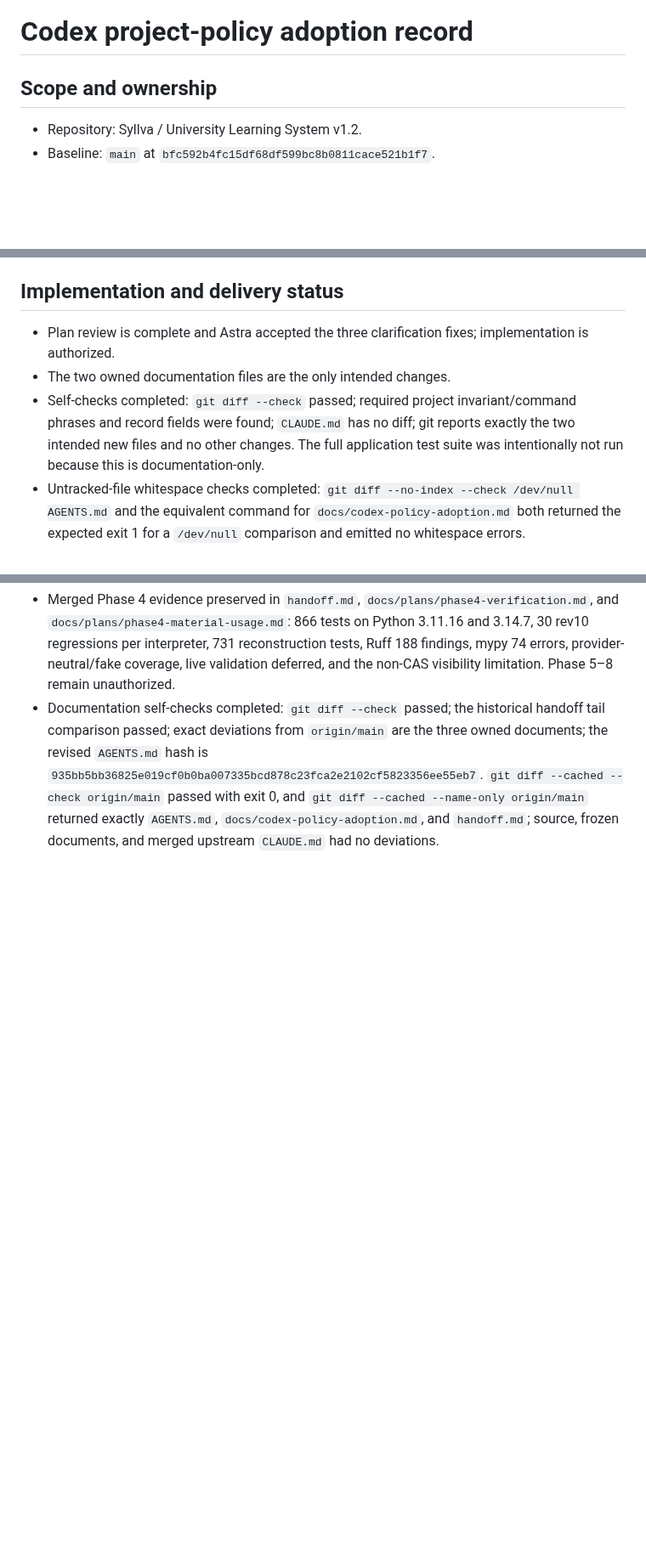
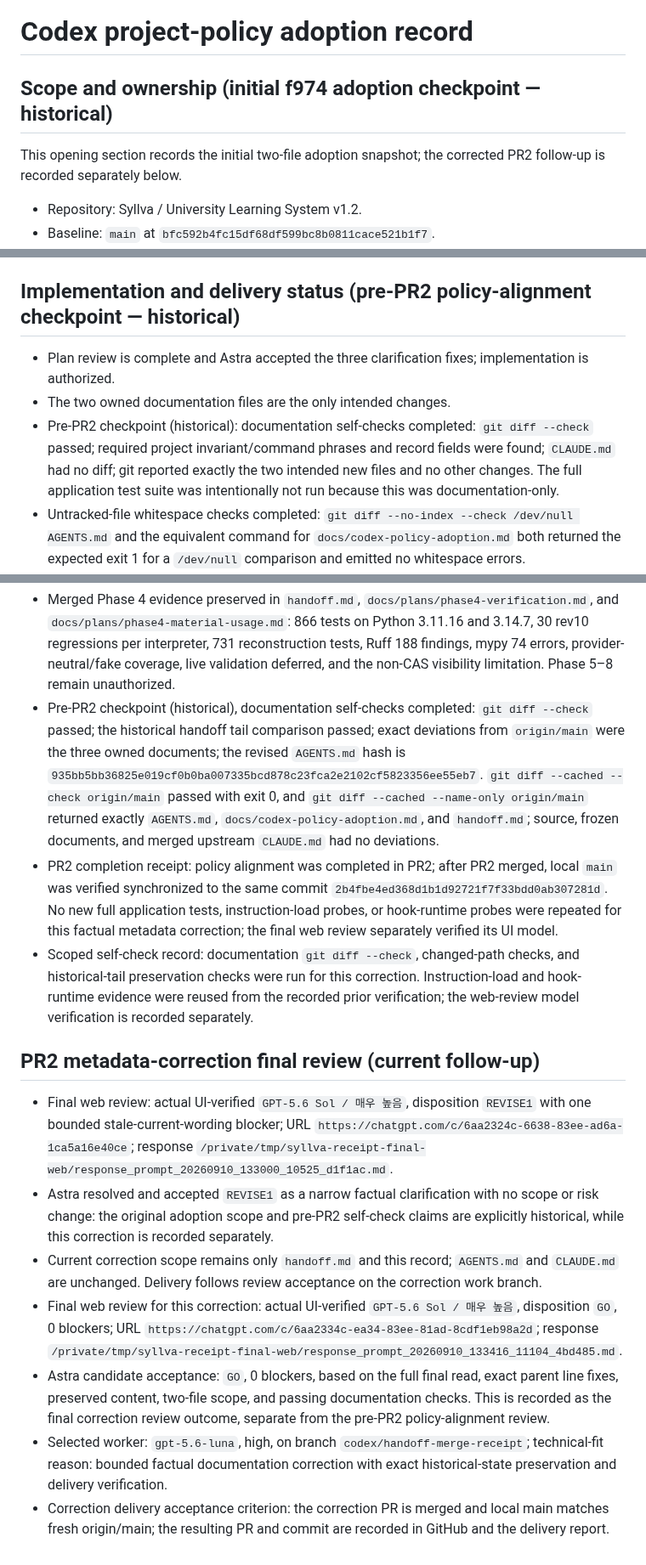
Before and after one commit to Just-Simple0/Syllva, a Markdown page: docs/codex-policy-adoption.md, 3 parts joined by grey strips. Shown at 85% size. GitHub-like rendering; blank space fills up the shorter version.

Commit message:
docs: record completed policy PR merge in handoff

```diff
--- a/docs/codex-policy-adoption.md
+++ b/docs/codex-policy-adoption.md
@@ -1,6 +1,8 @@
 # Codex project-policy adoption record
 
-## Scope and ownership
+## Scope and ownership (initial f974 adoption checkpoint — historical)
+
+This opening section records the initial two-file adoption snapshot; the corrected PR2 follow-up is recorded separately below.
 
 - Repository: Syllva / University Learning System v1.2.
 - Baseline: `main` at `bfc592b4fc15df68df599bc8b0811cace521b1f7`.
@@ -62,11 +66,11 @@ Acceptance requires all of the following:
 - `CLAUDE.md` byte comparison against baseline commit `bfc592b4fc15df68df599bc8b0811cace521b1f7` is identical.
 - Load acceptance and hook acceptance checks are complete. Raw evidence: `/private/tmp/syllva-agents-load-evidence.json` and `/private/tmp/syllva-agents-final-prompt.json`.
 
-## Implementation and delivery status
+## Implementation and delivery status (pre-PR2 policy-alignment checkpoint — historical)
 
 - Plan review is complete and Astra accepted the three clarification fixes; implementation is authorized.
 - The two owned documentation files are the only intended changes.
-- Self-checks completed: `git diff --check` passed; required project invariant/command phrases and record fields were found; `CLAUDE.md` has no diff; git reports exactly the two intended new files and no other changes. The full application test suite was intentionally not run because this is documentation-only.
+- Pre-PR2 checkpoint (historical): documentation self-checks completed: `git diff --check` passed; required project invariant/command phrases and record fields were found; `CLAUDE.md` had no diff; git reported exactly the two intended new files and no other changes. The full application test suite was intentionally not run because this was documentation-only.
 - Untracked-file whitespace checks completed: `git diff --no-index --check /dev/null AGENTS.md` and the equivalent command for `docs/codex-policy-adoption.md` both returned the expected exit 1 for a `/dev/null` comparison and emitted no whitespace errors.
 - Staged whitespace check: `git diff --cached --check` passed with exit 0 for both staged files.
 - Final web review and Astra final acceptance are complete.
@@ -89,2 +94,14 @@ Acceptance requires all of the following:
 - Merged Phase 4 evidence preserved in `handoff.md`, `docs/plans/phase4-verification.md`, and `docs/plans/phase4-material-usage.md`: 866 tests on Python 3.11.16 and 3.14.7, 30 rev10 regressions per interpreter, 731 reconstruction tests, Ruff 188 findings, mypy 74 errors, provider-neutral/fake coverage, live validation deferred, and the non-CAS visibility limitation. Phase 5–8 remain unauthorized.
-- Documentation self-checks completed: `git diff --check` passed; the historical handoff tail comparison passed; exact deviations from `origin/main` are the three owned documents; the revised `AGENTS.md` hash is `935bb5bb36825e019cf0b0ba007335bcd878c23fca2e2102cf5823356ee55eb7`. `git diff --cached --check origin/main` passed with exit 0, and `git diff --cached --name-only origin/main` returned exactly `AGENTS.md`, `docs/codex-policy-adoption.md`, and `handoff.md`; source, frozen documents, and merged upstream `CLAUDE.md` had no deviations.
+- Pre-PR2 checkpoint (historical), documentation self-checks completed: `git diff --check` passed; the historical handoff tail comparison passed; exact deviations from `origin/main` were the three owned documents; the revised `AGENTS.md` hash is `935bb5bb36825e019cf0b0ba007335bcd878c23fca2e2102cf5823356ee55eb7`. `git diff --cached --check origin/main` passed with exit 0, and `git diff --cached --name-only origin/main` returned exactly `AGENTS.md`, `docs/codex-policy-adoption.md`, and `handoff.md`; source, frozen documents, and merged upstream `CLAUDE.md` had no deviations.
+- PR2 completion receipt: policy alignment was completed in PR2; after PR2 merged, local `main` was verified synchronized to the same commit `2b4fbe4ed368d1b1d92721f7f33bdd0ab307281d`. No new full application tests, instruction-load probes, or hook-runtime probes were repeated for this factual metadata correction; the final web review separately verified its UI model.
+- Scoped self-check record: documentation `git diff --check`, changed-path checks, and historical-tail preservation checks were run for this correction. Instruction-load and hook-runtime evidence were reused from the recorded prior verification; the web-review model verification is recorded separately.
+
+## PR2 metadata-correction final review (current follow-up)
+
+- Final web review: actual UI-verified `GPT-5.6 Sol / 매우 높음`, disposition `REVISE1` with one bounded stale-current-wording blocker; URL `https://chatgpt.com/c/6aa2324c-6638-83ee-ad6a-1ca5a16e40ce`; response `/private/tmp/syllva-receipt-final-web/response_prompt_20260910_133000_10525_d1f1ac.md`.
+- Astra resolved and accepted `REVISE1` as a narrow factual clarification with no scope or risk change: the original adoption scope and pre-PR2 self-check claims are explicitly historical, while this correction is recorded separately.
+- Current correction scope remains only `handoff.md` and this record; `AGENTS.md` and `CLAUDE.md` are unchanged. Delivery follows review acceptance on the correction work branch.
+- Final web review for this correction: actual UI-verified `GPT-5.6 Sol / 매우 높음`, disposition `GO`, 0 blockers; URL `https://chatgpt.com/c/6aa2334c-ea34-83ee-81ad-8cdf1eb98a2d`; response `/private/tmp/syllva-receipt-final-web/response_prompt_20260910_133416_11104_4bd485.md`.
+- Astra candidate acceptance: `GO`, 0 blockers, based on the full final read, exact parent line fixes, preserved content, two-file scope, and passing documentation checks. This is recorded as the final correction review outcome, separate from the pre-PR2 policy-alignment review.
+- Selected worker: `gpt-5.6-luna`, high, on branch `codex/handoff-merge-receipt`; technical-fit reason: bounded factual documentation correction with exact historical-state preservation and delivery verification.
+- Correction delivery acceptance criterion: the correction PR is merged and local main matches fresh origin/main; the resulting PR and commit are recorded in GitHub and the delivery report.
```
Also changed, not shown: other parts of docs/codex-policy-adoption.md (+9 -6 lines), handoff.md (+5 -3 lines).
